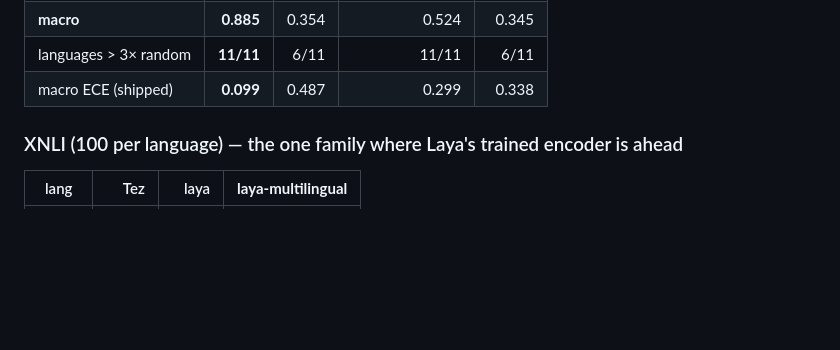
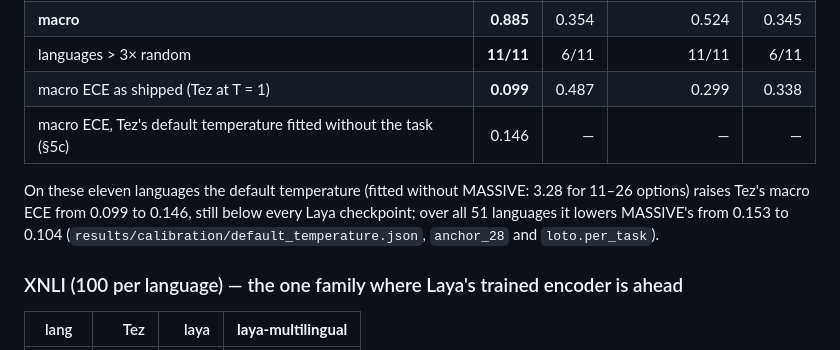
Before and after one commit to Jibalmi/Tez, a Markdown page: BENCHMARKS.md, the part around the change. Drawn GitHub-style; blank space fills up the shorter version.

Commit message:
BENCHMARKS: label the languages' macro ECE at T = 1 and add the default's
Tez now reads unfitted letters at its default temperature, so the
eleven-language macro ECE of 0.099 is Tez at T = 1, not Tez as shipped.
With the default fitted without MASSIVE it is 0.146 (mean of the eleven
MASSIVE entries in results/calibration/default_temperature.json,
anchor_28), still below every Laya checkpoint; over all 51 languages the
default lowers MASSIVE's ECE from 0.153 to 0.104 (loto.per_task).

```diff
--- a/BENCHMARKS.md
+++ b/BENCHMARKS.md
@@ -46,7 +46,10 @@ Every number here was measured on one machine (RTX 5080 Laptop 16 GB, llama.cpp
 | km | **0.790** | 0.000 | 0.210 | 0.050 |
 | **macro** | **0.885** | 0.354 | 0.524 | 0.345 |
 | languages > 3× random | **11/11** | 6/11 | 11/11 | 6/11 |
-| macro ECE (shipped) | **0.099** | 0.487 | 0.299 | 0.338 |
+| macro ECE as shipped (Tez at T = 1) | **0.099** | 0.487 | 0.299 | 0.338 |
+| macro ECE, Tez's default temperature fitted without the task (§5c) | 0.146 | — | — | — |
+
+On these eleven languages the default temperature (fitted without MASSIVE: 3.28 for 11–26 options) raises Tez's macro ECE from 0.099 to 0.146, still below every Laya checkpoint; over all 51 languages it lowers MASSIVE's from 0.153 to 0.104 (`results/calibration/default_temperature.json`, `anchor_28` and `loto.per_task`).
 
 ### XNLI (100 per language) — the one family where Laya's trained encoder is ahead
 
```
